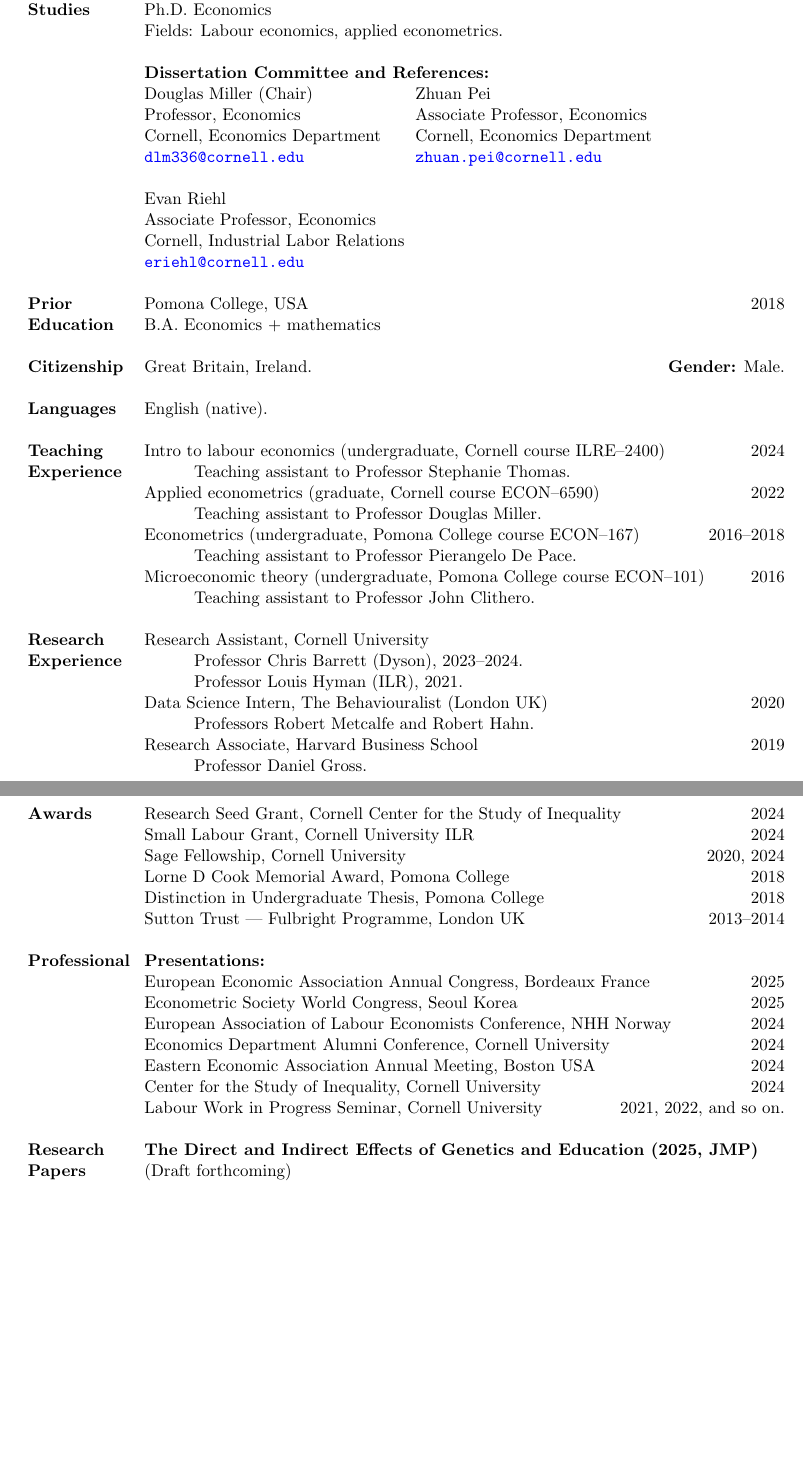
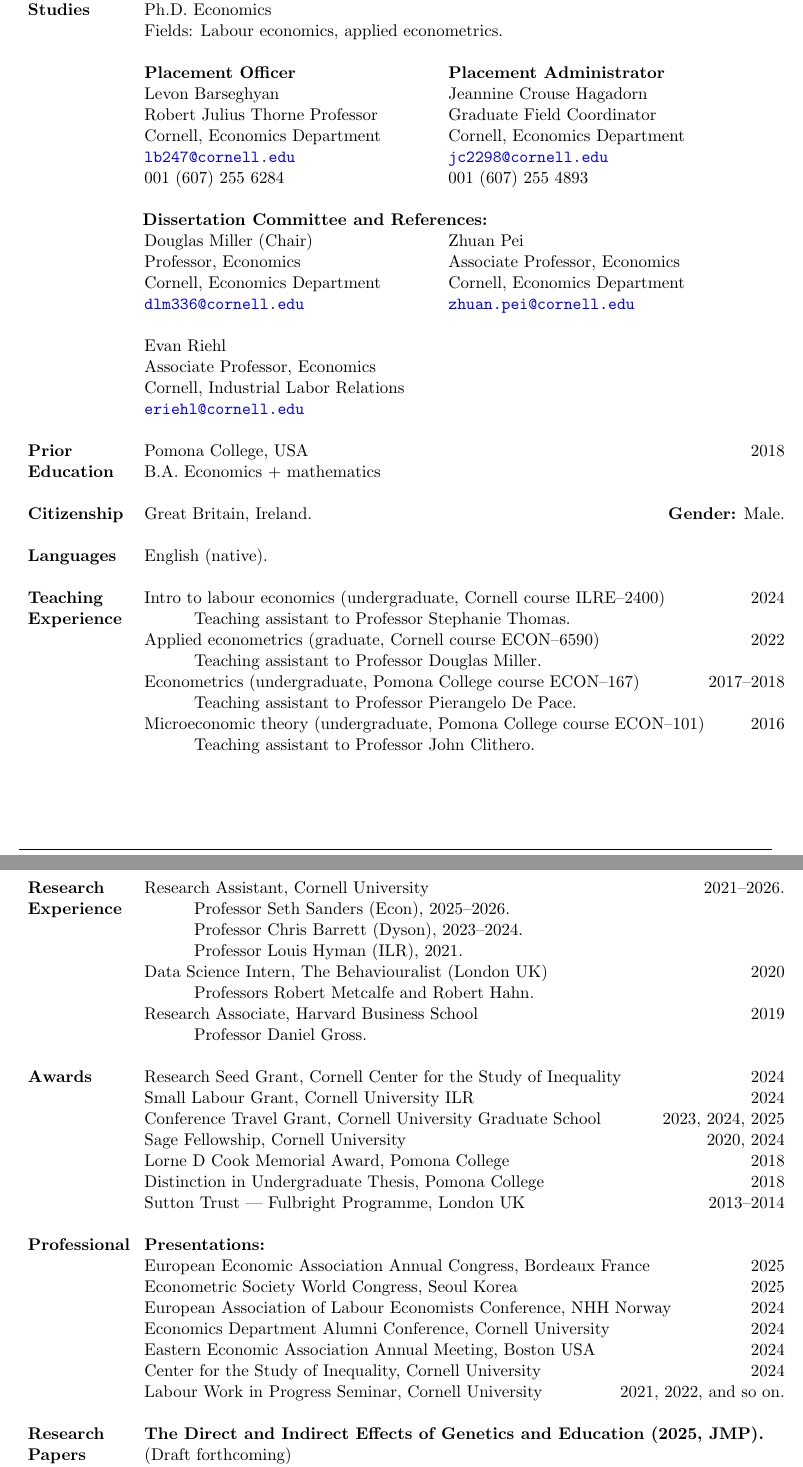
Before and after one commit to shoganhennessy/shoganhennessy.github.io, a LaTeX CV (files/cv/cv-shoganhennessy.tex): two parts of pages 1 and 2 of 3, joined at a grey line, cut so that both start at the same text, the shorter picture padded with empty space. Compiled offline with pdfLaTeX.

Commit message:
Added placement officer.

```diff
--- a/files/cv/cv-shoganhennessy.tex
+++ b/files/cv/cv-shoganhennessy.tex
@@ -58,14 +58,20 @@
 
     Fields: Labour economics, applied econometrics. \\ \\
 
-    & \textbf{Dissertation Committee and References:}
-
-    \begin{tabular}[t]{@{} l @{\hskip 0.25cm} l}
-        Douglas Miller (Chair)                   & Zhuan Pei                                \\
-        Professor, Economics                     & Associate Professor, Economics           \\
-        Cornell, Economics Department            & Cornell, Economics Department \\
+    & \begin{tabular}[t]{@{} l @{\hskip 1cm} l}
+        \textbf{Placement Officer}     & \textbf{Placement Administrator} \\
+        Levon  Barseghyan              & Jeannine Crouse Hagadorn         \\
+        Robert Julius Thorne Professor & Graduate Field Coordinator       \\
+        Cornell, Economics Department  & Cornell, Economics Department    \\
+        \href{mailto:lb247@cornell.edu}{\nolinkurl{lb247@cornell.edu}}
+            & \href{mailto:jc2298@cornell.edu}{\nolinkurl{jc2298@cornell.edu}} \\
+        001 (607) 255 6284 & 001 (607) 255 4893 \\ \\
+    \multicolumn{2}{l}{\hspace{-0.25cm}\textbf{Dissertation Committee and References:}} \\
+        Douglas Miller (Chair)                   & Zhuan Pei                      \\
+        Professor, Economics                     & Associate Professor, Economics \\
+        Cornell, Economics Department            & Cornell, Economics Department  \\
         \href{mailto:dlm336@cornell.edu}{\nolinkurl{dlm336@cornell.edu}}
-            & \href{mailto:zhuan.pei@cornell.edu}{\nolinkurl{zhuan.pei@cornell.edu}}        \\ \\
+            & \href{mailto:zhuan.pei@cornell.edu}{\nolinkurl{zhuan.pei@cornell.edu}} \\ \\
         Evan Riehl                                     \\
         Associate Professor, Economics                 \\
         Cornell, Industrial Labor Relations \\
@@ -92,7 +98,7 @@
 
     \indent\hspace{1cm} Teaching assistant to Professor Douglas Miller.
 
-    Econometrics (undergraduate, Pomona College course ECON--167) \hfill 2016--2018
+    Econometrics (undergraduate, Pomona College course ECON--167) \hfill 2017--2018
 
     \indent\hspace{1cm} Teaching assistant to Professor Pierangelo De Pace.
 
@@ -101,7 +107,9 @@
     \indent\hspace{1cm} Teaching assistant to Professor John Clithero. \\ \\
 
 \textbf{Research Experience}
-    & Research Assistant, Cornell University
+    & Research Assistant, Cornell University \hfill 2021--2026.
+
+    \indent\hspace{1cm} Professor Seth Sanders (Econ), 2025--2026.
 
     \indent\hspace{1cm} Professor Chris Barrett (Dyson), 2023--2024.
 
@@ -119,6 +127,8 @@
     & Research Seed Grant, Cornell Center for the Study of Inequality \hfill 2024
 
     Small Labour Grant, Cornell University ILR \hfill 2024
+
+    Conference Travel Grant, Cornell University Graduate School \hfill 2023, 2024, 2025
 
     Sage Fellowship, Cornell University \hfill 2020, 2024
 
@@ -146,7 +156,7 @@
     Labour Work in Progress Seminar, Cornell University \hfill 2021, 2022, and so on. \\ \\
 
 \textbf{Research Papers}
-    & \textbf{The Direct and Indirect Effects of Genetics and Education (2025, JMP)}
+    & \textbf{The Direct and Indirect Effects of Genetics and Education (2025, JMP).}
 
     (Draft forthcoming)
 
```
Also changed, not shown: files/cv/cv-shoganhennessy.pdf, files/cv/cv-shoganhennessy.tex (16 more changed lines).
